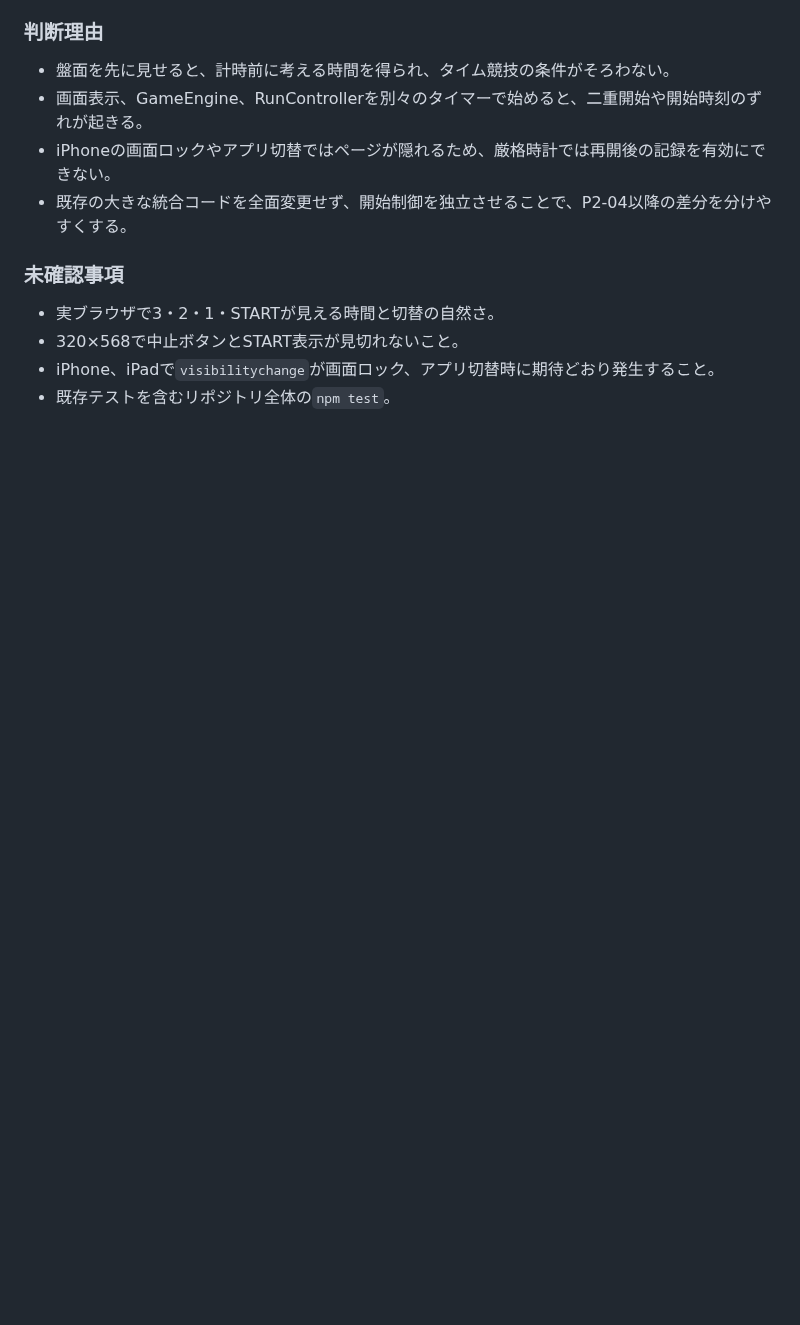
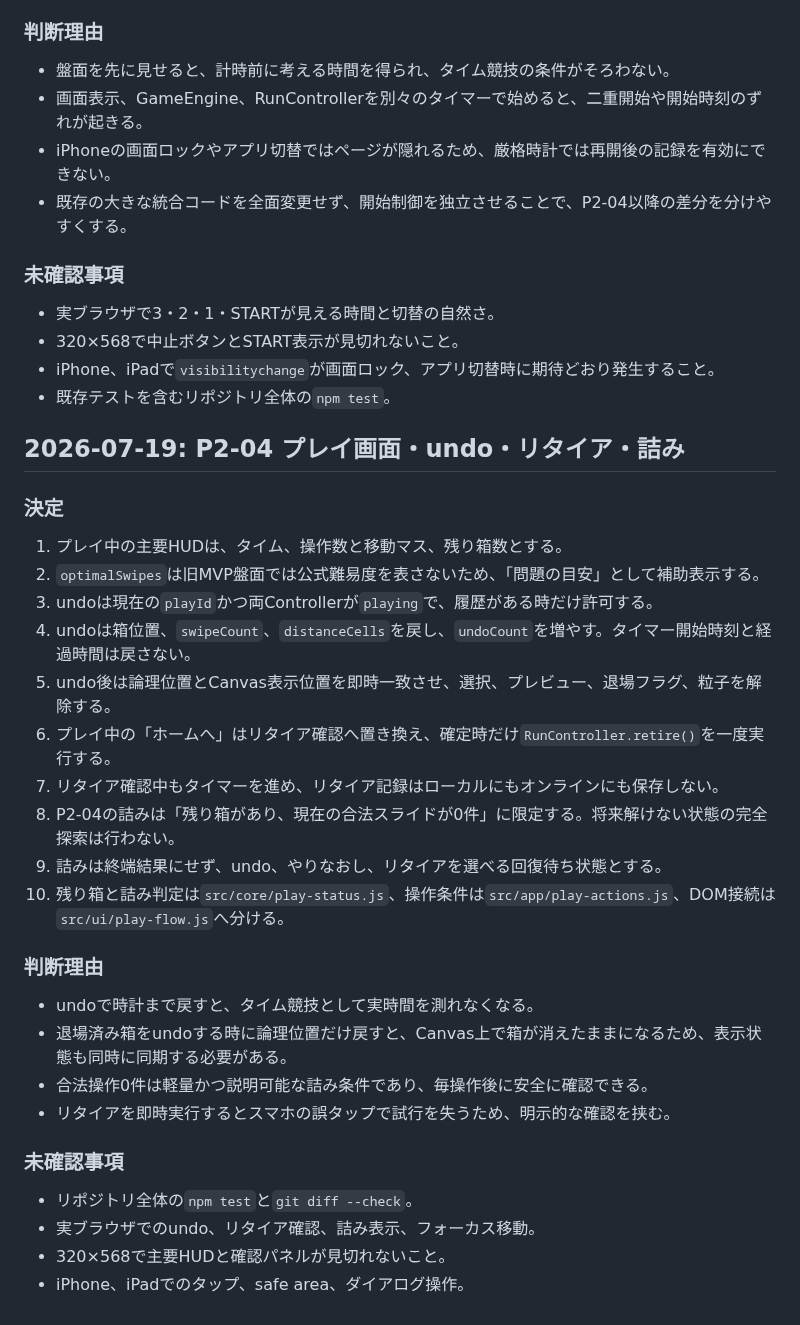
Before and after one commit to chameleonjp-lab/hakodase, a Markdown page: DECISION_LOG.md, the part around the change. Rendered like a GitHub page; blank space fills up the shorter version.

Commit message:
docs: record P2-04 play control decisions

```diff
--- a/DECISION_LOG.md
+++ b/DECISION_LOG.md
@@ -133,3 +133,29 @@
 - 320×568で中止ボタンとSTART表示が見切れないこと。
 - iPhone、iPadで`visibilitychange`が画面ロック、アプリ切替時に期待どおり発生すること。
 - 既存テストを含むリポジトリ全体の`npm test`。
+
+## 2026-07-19: P2-04 プレイ画面・undo・リタイア・詰み
+
+### 決定
+1. プレイ中の主要HUDは、タイム、操作数と移動マス、残り箱数とする。
+2. `optimalSwipes`は旧MVP盤面では公式難易度を表さないため、「問題の目安」として補助表示する。
+3. undoは現在の`playId`かつ両Controllerが`playing`で、履歴がある時だけ許可する。
+4. undoは箱位置、`swipeCount`、`distanceCells`を戻し、`undoCount`を増やす。タイマー開始時刻と経過時間は戻さない。
+5. undo後は論理位置とCanvas表示位置を即時一致させ、選択、プレビュー、退場フラグ、粒子を解除する。
+6. プレイ中の「ホームへ」はリタイア確認へ置き換え、確定時だけ`RunController.retire()`を一度実行する。
+7. リタイア確認中もタイマーを進め、リタイア記録はローカルにもオンラインにも保存しない。
+8. P2-04の詰みは「残り箱があり、現在の合法スライドが0件」に限定する。将来解けない状態の完全探索は行わない。
+9. 詰みは終端結果にせず、undo、やりなおし、リタイアを選べる回復待ち状態とする。
+10. 残り箱と詰み判定は`src/core/play-status.js`、操作条件は`src/app/play-actions.js`、DOM接続は`src/ui/play-flow.js`へ分ける。
+
+### 判断理由
+- undoで時計まで戻すと、タイム競技として実時間を測れなくなる。
+- 退場済み箱をundoする時に論理位置だけ戻すと、Canvas上で箱が消えたままになるため、表示状態も同時に同期する必要がある。
+- 合法操作0件は軽量かつ説明可能な詰み条件であり、毎操作後に安全に確認できる。
+- リタイアを即時実行するとスマホの誤タップで試行を失うため、明示的な確認を挟む。
+
+### 未確認事項
+- リポジトリ全体の`npm test`と`git diff --check`。
+- 実ブラウザでのundo、リタイア確認、詰み表示、フォーカス移動。
+- 320×568で主要HUDと確認パネルが見切れないこと。
+- iPhone、iPadでのタップ、safe area、ダイアログ操作。
```
